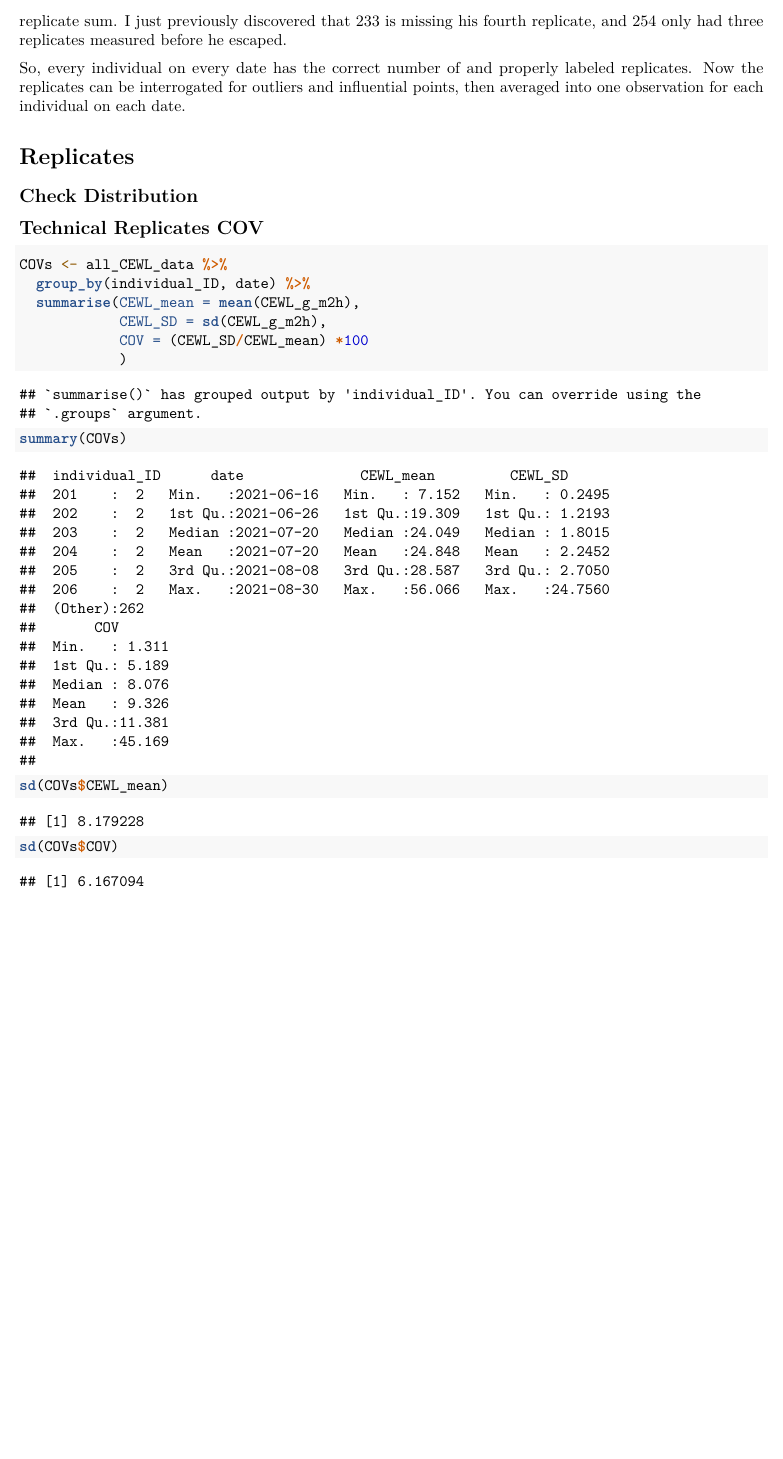
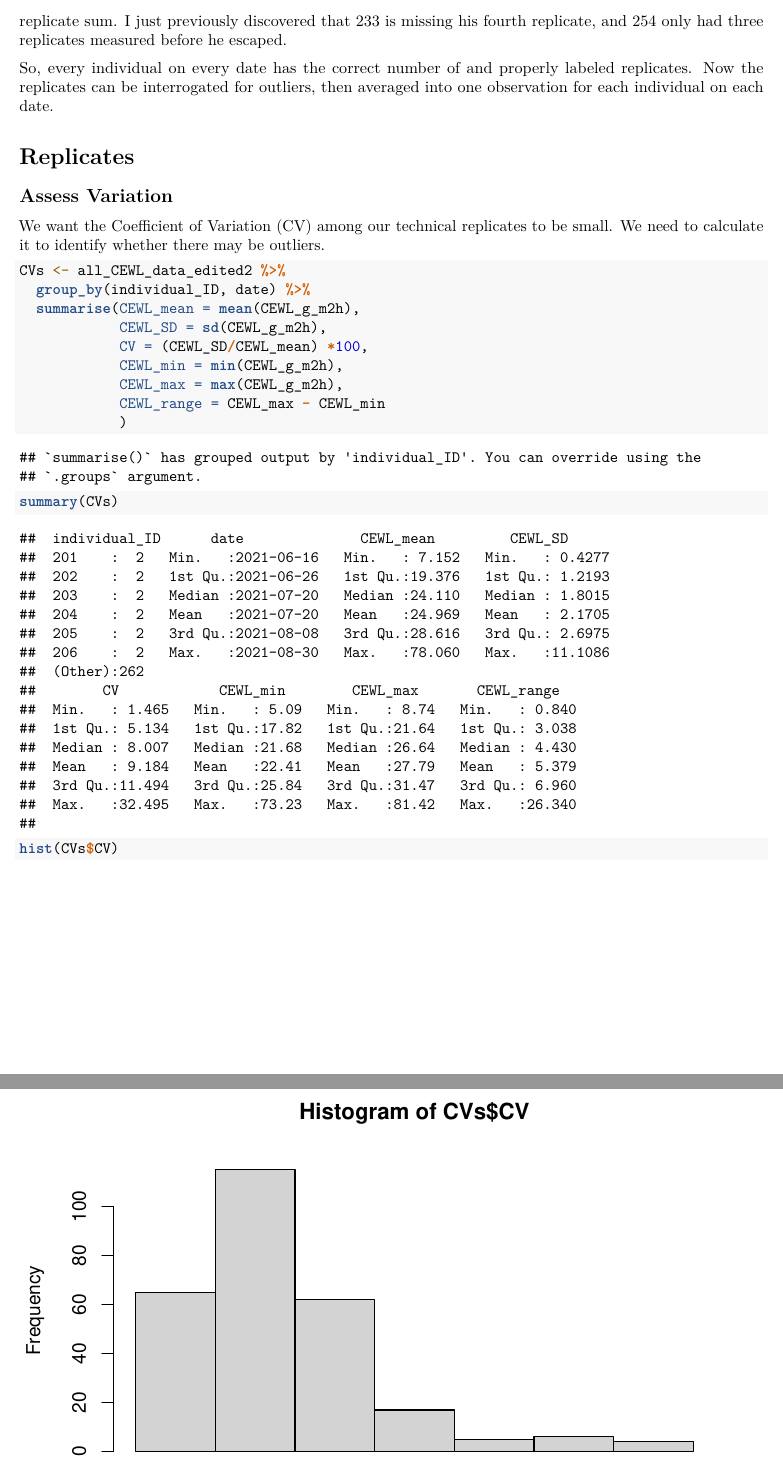
Before and after one commit to science-with-sav/Sceloporus_2021_Climate_Hydration, an R Markdown document (CEWL_wrangling.Rmd): part of page 27 of 28 before the commit and two parts of pages 27 and 28 of 30 after it, the two joined at a grey line, cut so that both start at the same text, the shorter picture padded with empty space. Rendered offline with R 4.5, knitr and Pandoc, then LaTeX, with nearby package versions; some code elsewhere in the file could not run offline.

Commit message:
ready to look for outliers

````diff
--- a/CEWL_wrangling.Rmd
+++ b/CEWL_wrangling.Rmd
@@ -646,21 +646,24 @@ test_rep_nos$individual_ID %in% weird_n$individual_ID
 
 Individuals 233 (sum 11) and 254 (sum 6) are missing from the weird_n list, but still have an incorrect replicate sum. I just previously discovered that 233 is missing his fourth replicate, and 254 only had three replicates measured before he escaped.
 
-So, every individual on every date has the correct number of and properly labeled replicates. Now the replicates can be interrogated for outliers and influential points, then averaged into one observation for each individual on each date.
+So, every individual on every date has the correct number of and properly labeled replicates. Now the replicates can be interrogated for outliers, then averaged into one observation for each individual on each date.
 
 
 # Replicates
 
-## Check Distribution
-## Technical Replicates COV
+## Assess Variation
+
+We want the Coefficient of Variation (CV) among our technical replicates to be small. We need to calculate it to identify whether there may be outliers.
 
 ```{r}
-COVs <- all_CEWL_data %>%
+CVs <- all_CEWL_data_edited2 %>%
   group_by(individual_ID, date) %>%
   summarise(CEWL_mean = mean(CEWL_g_m2h),
             CEWL_SD = sd(CEWL_g_m2h),
-            COV = (CEWL_SD/CEWL_mean) *100
+            CV = (CEWL_SD/CEWL_mean) *100,
+            CEWL_min = min(CEWL_g_m2h),
+            CEWL_max = max(CEWL_g_m2h),
+            CEWL_range = CEWL_max - CEWL_min
             )
-summary(COVs)
-sd(COVs$CEWL_mean)
-sd(COVs$COV)
+summary(CVs)
+hist(CVs$CV)
````
Also changed, not shown: CEWL_wrangling.Rmd (7 more changed lines).
